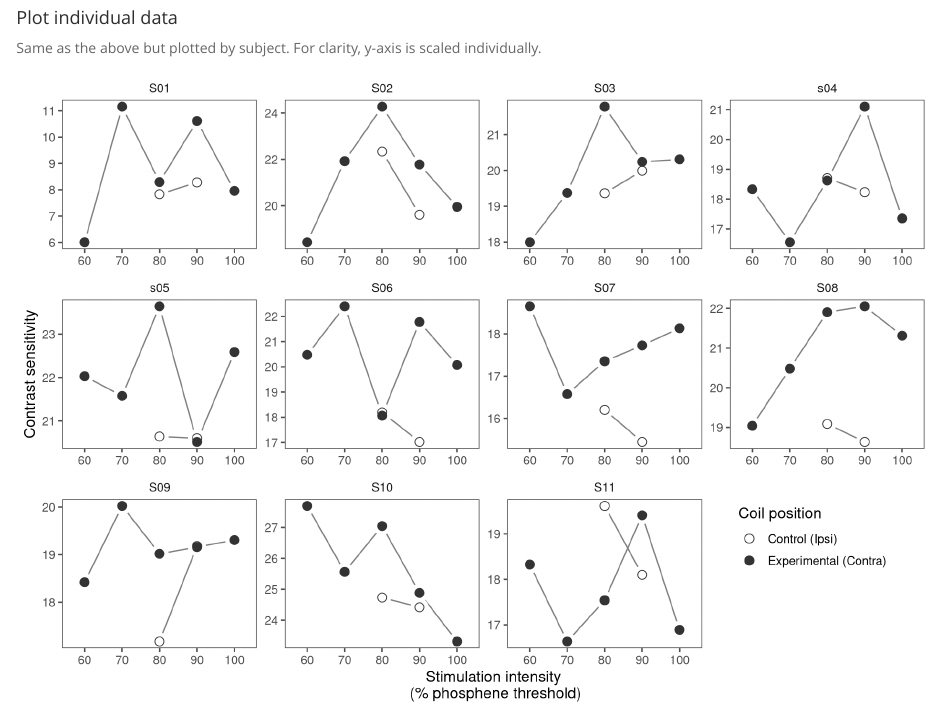
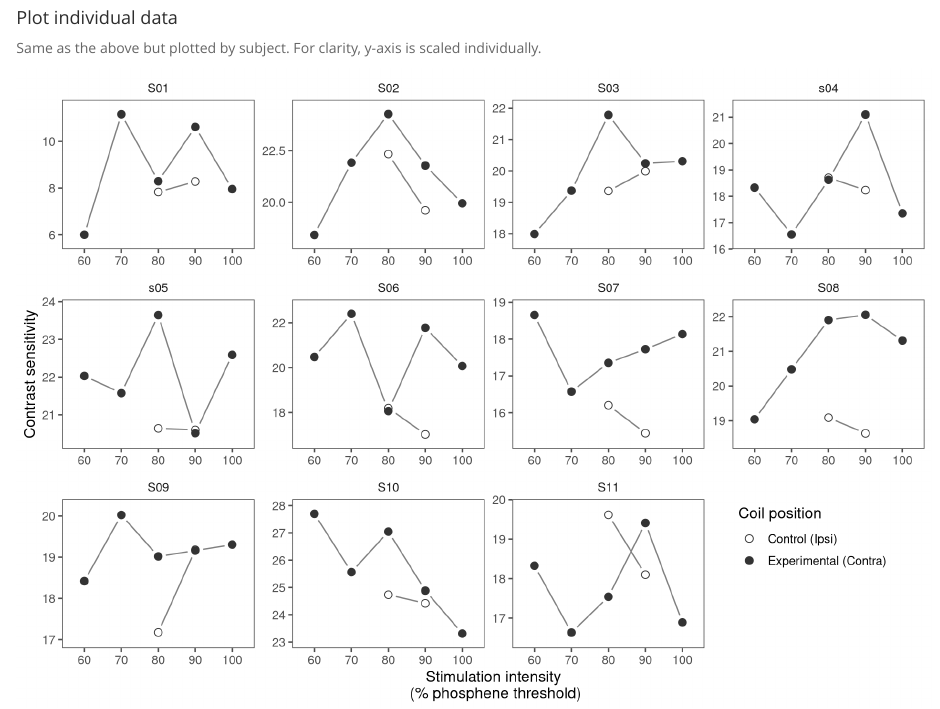
Before and after one commit to armanabraham/research, an R Markdown document (Weak_TMS_Enhances_Perception/Data_analysis_and_figures.Rmd): the page in a window 1100 px wide, from 1880 px down. Rendered offline with R 4.5, knitr and Pandoc, with nearby package versions.

Commit message:
rmd update

````diff
--- a/Weak_TMS_Enhances_Perception/Data_analysis_and_figures.Rmd
+++ b/Weak_TMS_Enhances_Perception/Data_analysis_and_figures.Rmd
@@ -115,8 +115,9 @@ ggplot(exp1_dataForPlot, aes(x=Intensity, y=Sensitivity, shape=CoilPosition)) +
   geom_blank() +
   scale_color_brewer(palette="Spectral") +
   facet_wrap(~PPT, scales="free") +
-  geom_point(size=6, color="white", shape=19) +
-  geom_point(size=3, color="grey20") +
+  geom_point(size=5, color="white", shape=19) +
+  geom_point(size=2.5, color="grey20") +
+  scale_y_continuous(expand = c(0.1, 0.1)) +
   scale_shape_manual(values=c(1,19), name="Coil position", labels=c("Control (Ipsi)","Experimental (Contra)"))
 
 ```
````
Also changed, not shown: Weak_TMS_Enhances_Perception/Data_analysis_and_figures.html.
